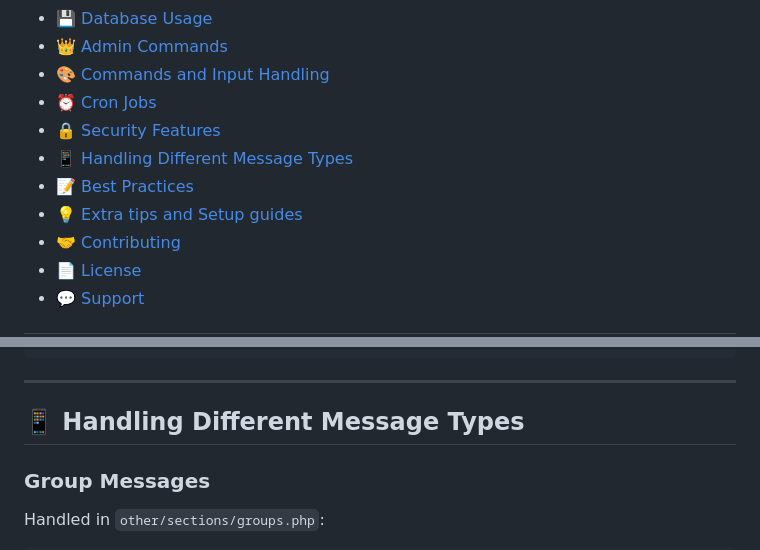
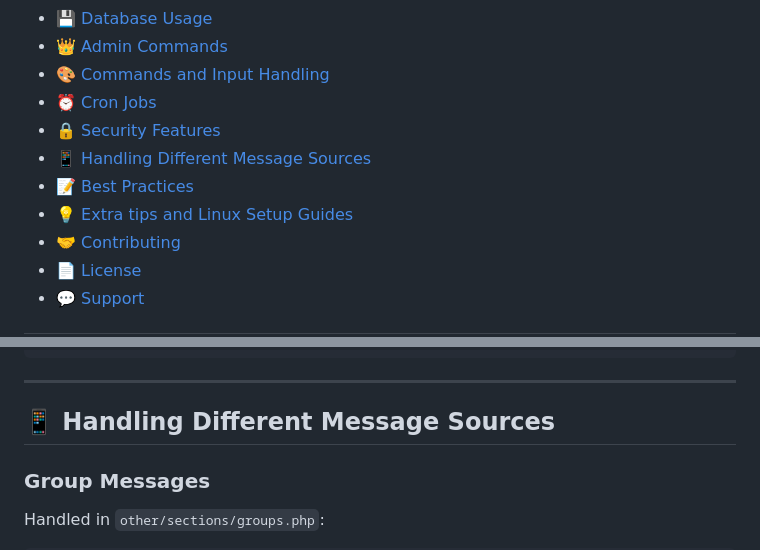
Before and after one commit to jackchevalley/php-telegram-bot-framework, a Markdown page: README.md, 2 parts joined by grey strips. Drawn GitHub-style.

```diff
--- a/README.md
+++ b/README.md
@@ -19,9 +19,9 @@ I've been using and improving it for years, and almost every bot I create is bas
 - 🎨 [Commands and Input Handling](#-commands-and-input-handling)
 - ⏰ [Cron Jobs](#-cron-jobs)
 - 🔒 [Security Features](#-security-features)
-- 📱 [Handling Different Message Types](#-handling-different-message-types)
+- 📱 [Handling Different Message Sources](#-handling-different-message-sources)
 - 📝 [Best Practices](#-best-practices)
-- 💡 [Extra tips and Setup guides](#-extra-tips)
+- 💡 [Extra tips and Linux Setup Guides](#-extra-tips)
 - 🤝 [Contributing](#-contributing)
 - 📄 [License](#-license)
 - 💬 [Support](#-support)
@@ -903,7 +903,7 @@ secure("INSERT INTO blocked_users (user_id, by_user_id) VALUES (:uid, :aid)", [
 ---
 
 
-## 📱 Handling Different Message Types
+## 📱 Handling Different Message Sources
 
 ### Group Messages
 
```
